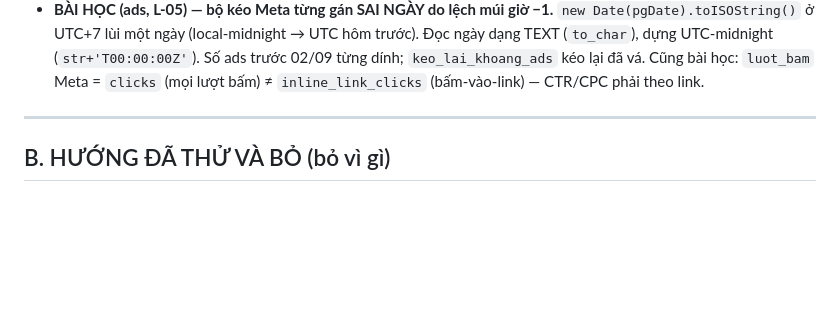
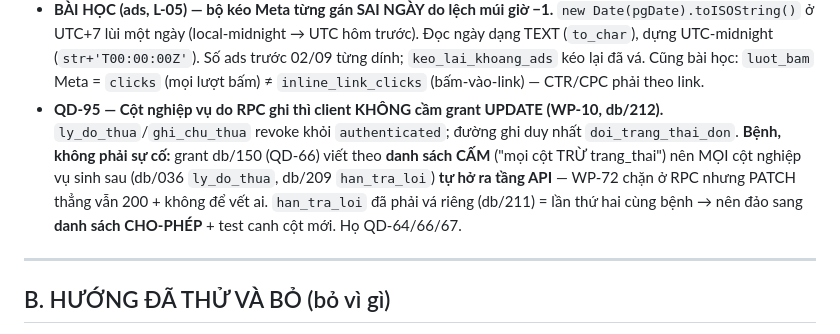
Before and after one commit to trantrvu2k5-svg/togihome-kho, a Markdown page: docs/ban_giao/03_DUONG_DA_DI.md, the part around the change. Drawn GitHub-style; blank space fills up the shorter version.

Commit message:
docs WP-10b: 01 §B đường ghi ly_do_thua/ghi_chu_thua qua doi_trang_thai_don (db/212); 03 §A QD-95 — grant danh-sách-CẤM là bệnh
Co-Authored-By: Claude Opus 4.8 (1M context) <noreply@anthropic.com>

```diff
--- a/docs/ban_giao/03_DUONG_DA_DI.md
+++ b/docs/ban_giao/03_DUONG_DA_DI.md
@@ -32,6 +32,7 @@
 - **QD-93 — Ngưỡng cảnh báo ads lưu THAM SỐ có lịch sử (`ads_nguong`), không nhét code (WP-93, db/205→208).** Đổi ngưỡng = đóng khoảng cũ + mở khoảng mới (khuôn QD-68/90), test bẻ ngưỡng chứng minh đọc-từ-bảng. 5 ngưỡng + `vuot_muc_tang_chung_pct`/`gop_canh_bao_khi_tu`/`chi_so_ty_le_dang_ngo` đều `[TẠM]`.
 - **BÀI HỌC (ads, L-04→05) — luật cảnh báo "chi tăng" phải so với NHỊP CHUNG, không so với 0.** So chi kỳ này với kỳ trước theo % TĂNG rồi bắt vượt hẳn nhịp cả tài khoản (Garrison ch.10 variance): kỳ trước=0 → `moi_bat` (không chia 0), ≥3 cùng nổ → gộp. So với 0 = mọi chiến dịch mới đều "đột biến" → báo động giả, người tắt cảnh báo.
 - **BÀI HỌC (ads, L-05) — bộ kéo Meta từng gán SAI NGÀY do lệch múi giờ −1.** `new Date(pgDate).toISOString()` ở UTC+7 lùi một ngày (local-midnight → UTC hôm trước). Đọc ngày dạng TEXT (`to_char`), dựng UTC-midnight (`str+'T00:00:00Z'`). Số ads trước 02/09 từng dính; `keo_lai_khoang_ads` kéo lại đã vá. Cũng bài học: `luot_bam` Meta = `clicks` (mọi lượt bấm) ≠ `inline_link_clicks` (bấm-vào-link) — CTR/CPC phải theo link.
+- **QD-95 — Cột nghiệp vụ do RPC ghi thì client KHÔNG cầm grant UPDATE (WP-10, db/212).** `ly_do_thua`/`ghi_chu_thua` revoke khỏi `authenticated`; đường ghi duy nhất `doi_trang_thai_don`. **Bệnh, không phải sự cố:** grant db/150 (QD-66) viết theo **danh sách CẤM** ("mọi cột TRỪ trang_thai") nên MỌI cột nghiệp vụ sinh sau (db/036 `ly_do_thua`, db/209 `han_tra_loi`) **tự hở ra tầng API** — WP-72 chặn ở RPC nhưng PATCH thẳng vẫn 200 + không để vết ai. `han_tra_loi` đã phải vá riêng (db/211) = lần thứ hai cùng bệnh → nên đảo sang **danh sách CHO-PHÉP** + test canh cột mới. Họ QD-64/66/67.
 
 ---
 
```
Also changed, not shown: docs/ban_giao/01_HE_THONG.md (+1 -0 lines).
